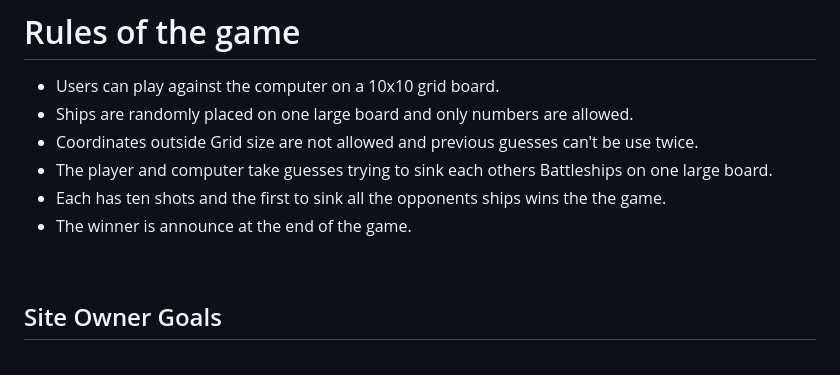
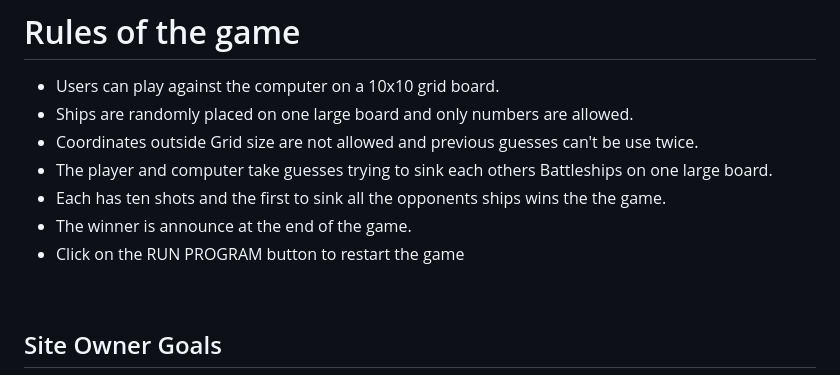
Before and after one commit to laminsaidy/Play_Battleship, a Markdown page: README.md, the part around the change. Rendered like a GitHub page.

Commit message:
Add more details on the rules of the game section

```diff
--- a/README.md
+++ b/README.md
@@ -12,6 +12,7 @@ Battleship is a strategy type guessing game for two or more players. It allows t
 - The player and computer take guesses trying to sink each others Battleships on one large board.
 - Each has ten shots and the first to sink all the opponents ships wins the the game.
 - The winner is announce at the end of the game.
+- Click on the RUN PROGRAM button to restart the game
 <br>
 
 ## Site Owner Goals
```
